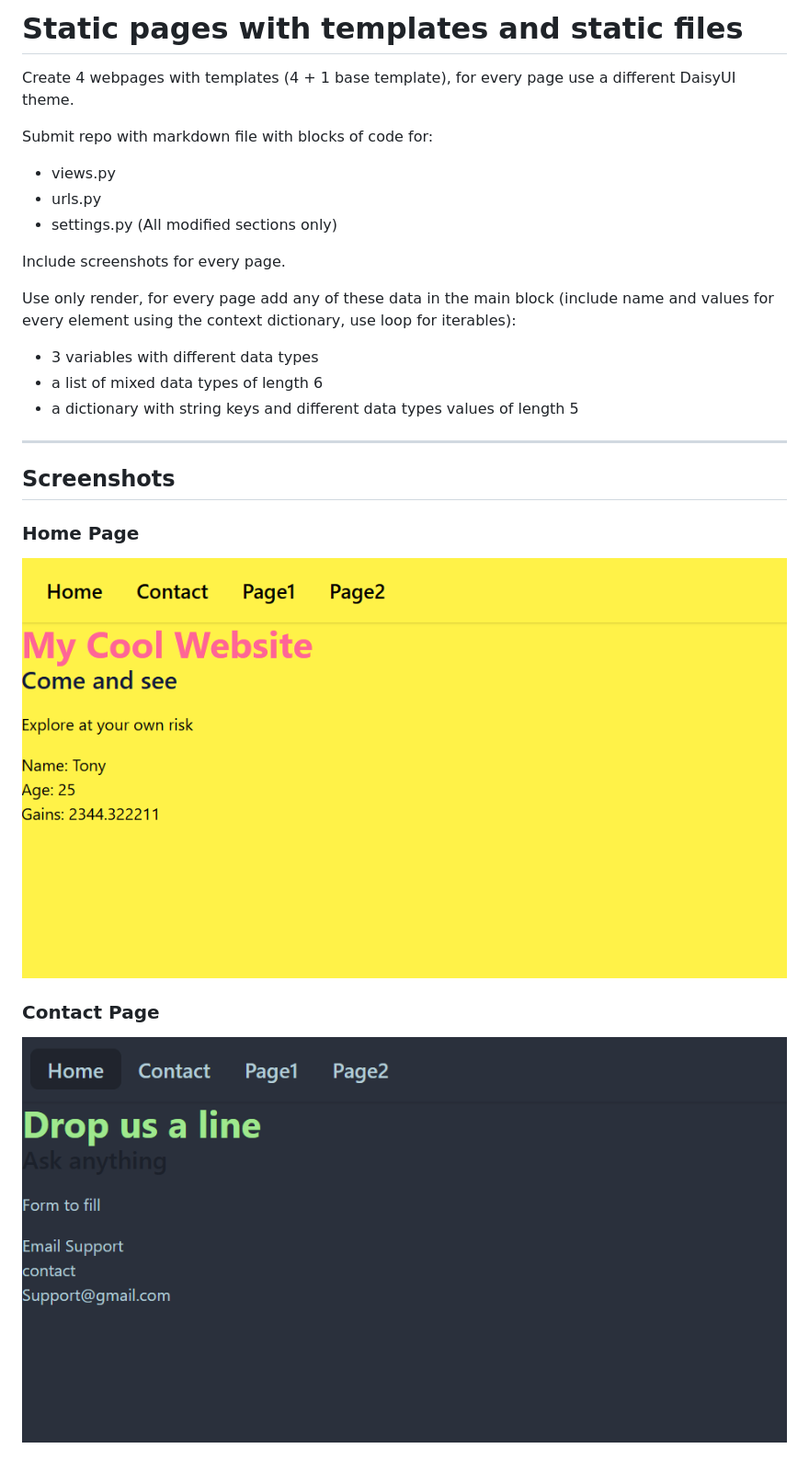
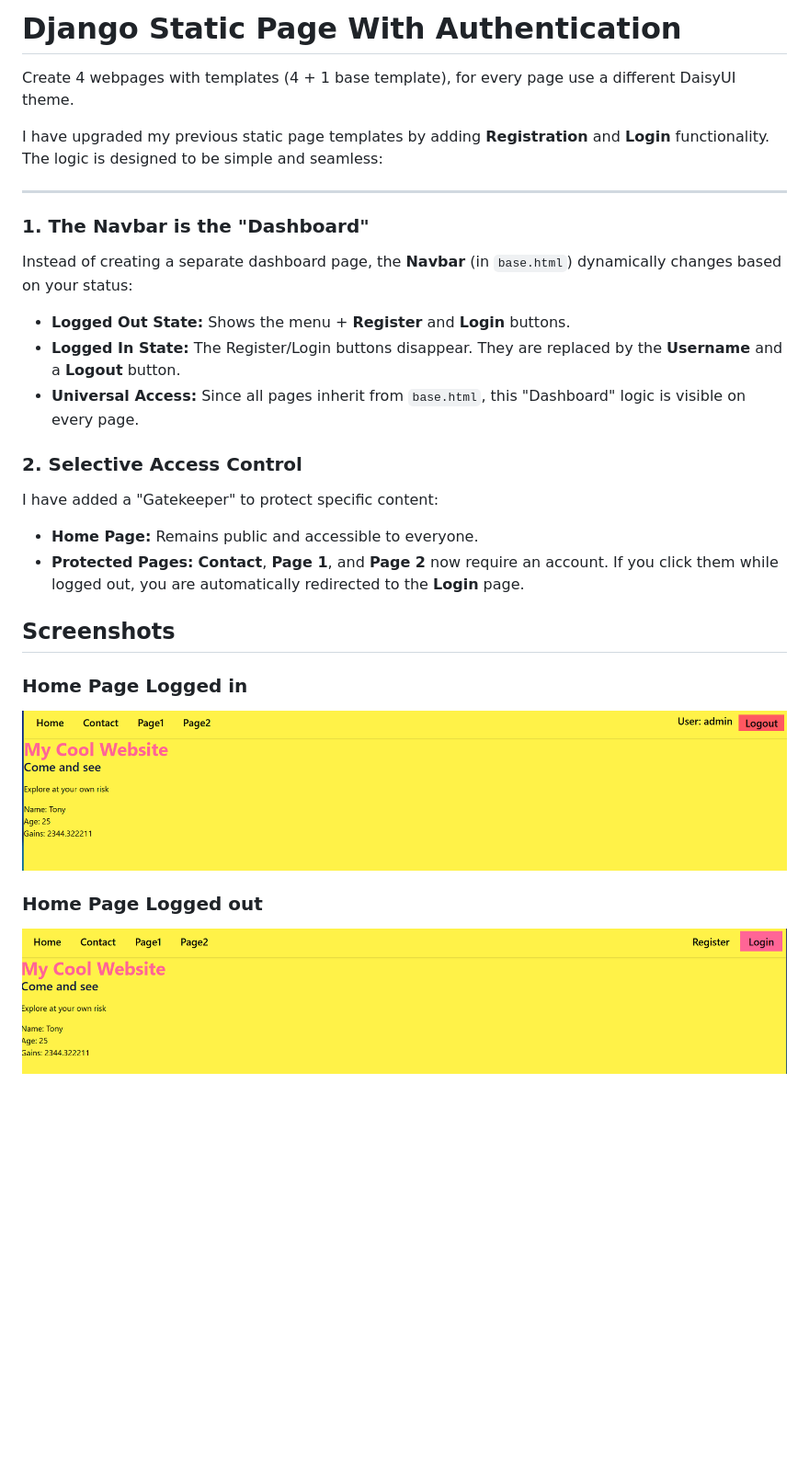
Before and after one commit to vpliasetskyi/static_page_w_auth, a Markdown page: README.md, the part around one of its changes. Shown at 92% size. GitHub-like rendering; pictures changed too: screenshots/logged_in.png (added), screenshots/logged_out.png (added); blank space fills up the shorter version.

Commit message:
add screenshots and README.md

```diff
--- a/README.md
+++ b/README.md
@@ -1,27 +1,25 @@
-# Static pages with templates and static files
+# Django Static Page  With Authentication
 
 Create 4 webpages with templates (4 + 1 base template), for every page use a different DaisyUI theme.
 
-Submit repo with markdown file with blocks of code for:
-* views.py
-* urls.py
-* settings.py (All modified sections only)
-
-Include screenshots for every page.
-
-Use only render, for every page add any of these data  in the main block (include name and values for every element using the context dictionary, use loop for iterables):
-
-* 3 variables with different data types
-* a list of mixed data types of length 6
-* a dictionary with string keys and different data types  values of length 5
+I have upgraded my previous static page templates by adding **Registration** and **Login** functionality. The logic is designed to be simple and seamless:
 
 --------------------------------------------------------
+### 1. The Navbar is the "Dashboard"
+Instead of creating a separate dashboard page, the **Navbar** (in `base.html`) dynamically changes based on your status:
+* **Logged Out State:** Shows the menu + **Register** and **Login** buttons.
+* **Logged In State:** The Register/Login buttons disappear. They are replaced by the **Username** and a **Logout** button.
+* **Universal Access:** Since all pages inherit from `base.html`, this "Dashboard" logic is visible on every page.
 
+### 2. Selective Access Control
+I have added a "Gatekeeper" to protect specific content:
+* **Home Page:** Remains public and accessible to everyone.
+* **Protected Pages:** **Contact**, **Page 1**, and **Page 2** now require an account. If you click them while logged out, you are automatically redirected to the **Login** page.
 ##  Screenshots
 
-### Home Page
-![Home Page](screenshots/home.png)
+### Home Page Logged in
+![Home Page](screenshots/logged_in.png)
 
-### Contact Page
-![Contact Page](screenshots/contact.png)
+### Home Page Logged out
+![Home Page](screenshots/logged_out.png)
 
```
Also changed, not shown: other parts of README.md (+4 -5 lines), screenshots/login_page.png (added), screenshots/reg_page.png (added).
